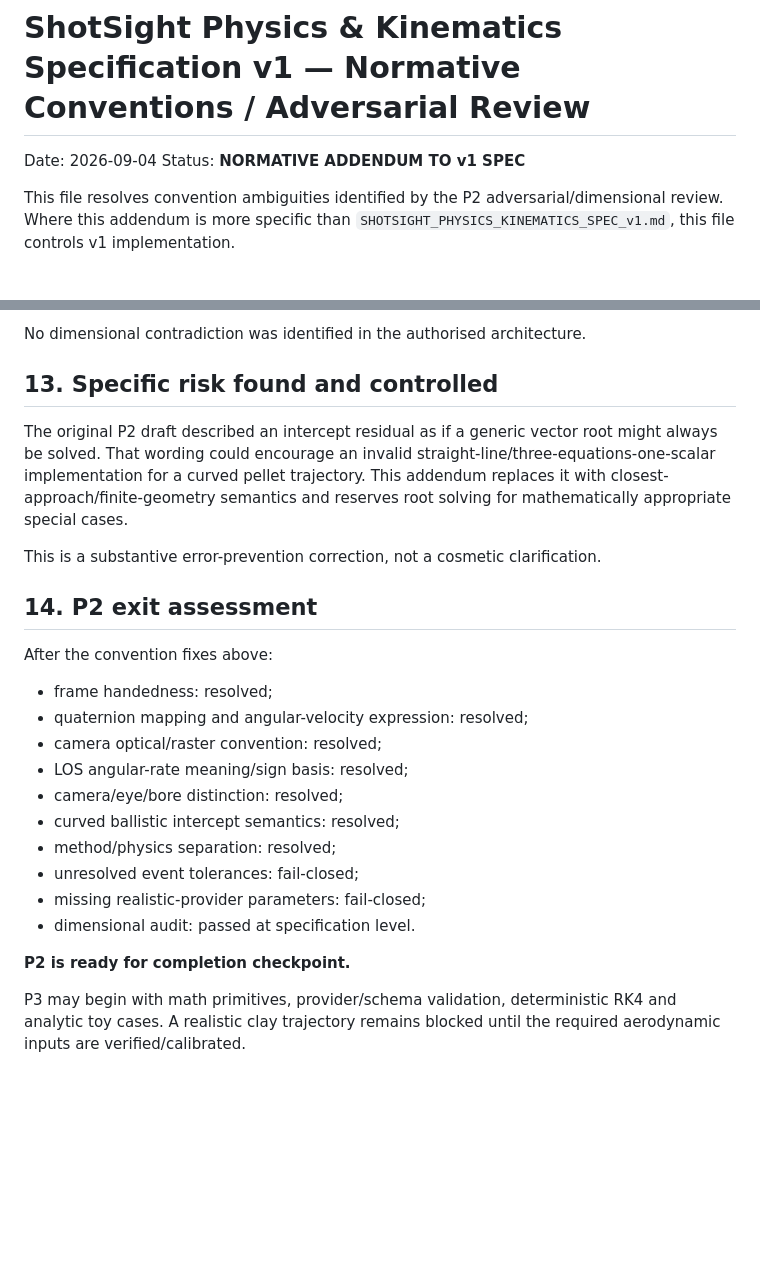
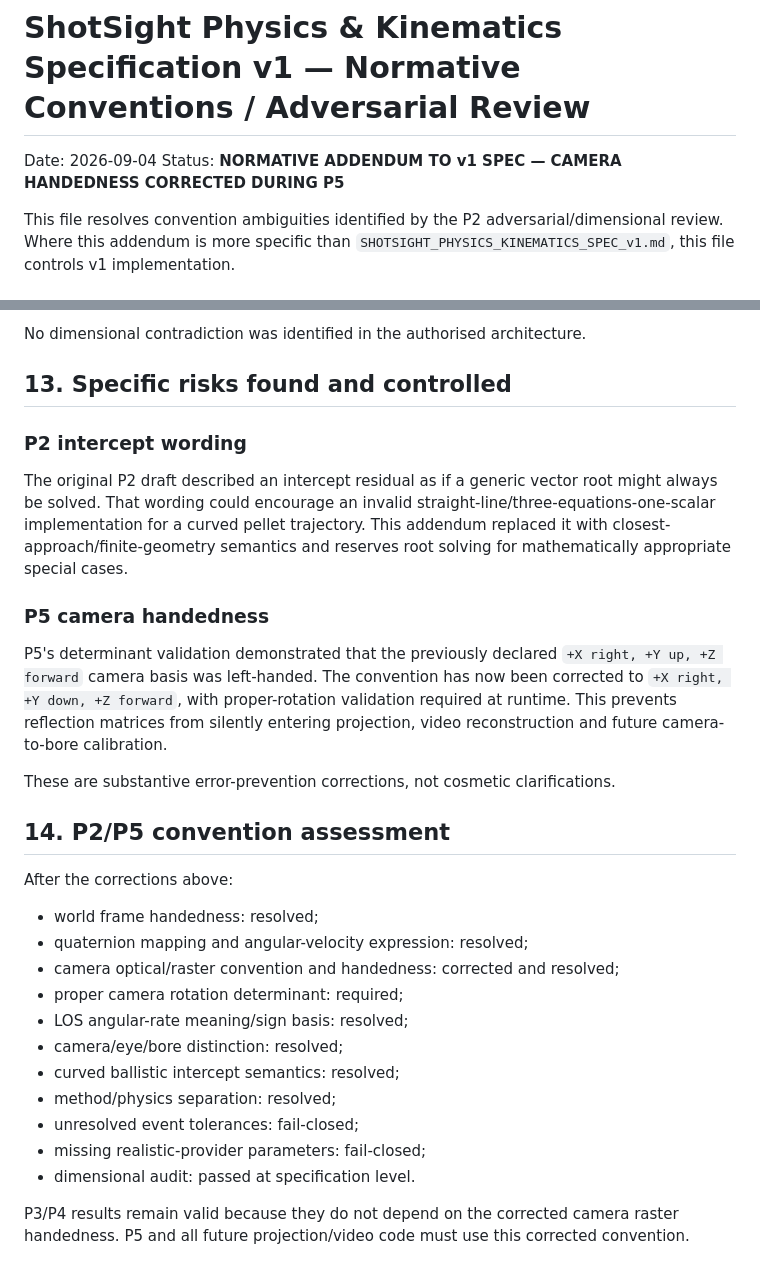
Before and after one commit to carlgregg-ai/shotsight-web, a Markdown page: docs/physics/SHOTSIGHT_PHYSICS_KINEMATICS_SPEC_v1_CONVENTIONS.md, 2 parts joined by grey strips. Drawn GitHub-style; blank space fills up the shorter version.

```diff
--- a/docs/physics/SHOTSIGHT_PHYSICS_KINEMATICS_SPEC_v1_CONVENTIONS.md
+++ b/docs/physics/SHOTSIGHT_PHYSICS_KINEMATICS_SPEC_v1_CONVENTIONS.md
@@ -1,7 +1,7 @@
 # ShotSight Physics & Kinematics Specification v1 — Normative Conventions / Adversarial Review
 
 Date: 2026-09-04
-Status: **NORMATIVE ADDENDUM TO v1 SPEC**
+Status: **NORMATIVE ADDENDUM TO v1 SPEC — CAMERA HANDEDNESS CORRECTED DURING P5**
 
 This file resolves convention ambiguities identified by the P2 adversarial/dimensional review. Where this addendum is more specific than `SHOTSIGHT_PHYSICS_KINEMATICS_SPEC_v1.md`, this file controls v1 implementation.
 
@@ -206,19 +228,26 @@ Reviewed dimensions:
 
 No dimensional contradiction was identified in the authorised architecture.
 
-## 13. Specific risk found and controlled
+## 13. Specific risks found and controlled
 
-The original P2 draft described an intercept residual as if a generic vector root might always be solved. That wording could encourage an invalid straight-line/three-equations-one-scalar implementation for a curved pellet trajectory. This addendum replaces it with closest-approach/finite-geometry semantics and reserves root solving for mathematically appropriate special cases.
+### P2 intercept wording
 
-This is a substantive error-prevention correction, not a cosmetic clarification.
+The original P2 draft described an intercept residual as if a generic vector root might always be solved. That wording could encourage an invalid straight-line/three-equations-one-scalar implementation for a curved pellet trajectory. This addendum replaced it with closest-approach/finite-geometry semantics and reserves root solving for mathematically appropriate special cases.
 
-## 14. P2 exit assessment
+### P5 camera handedness
 
-After the convention fixes above:
+P5's determinant validation demonstrated that the previously declared `+X right, +Y up, +Z forward` camera basis was left-handed. The convention has now been corrected to `+X right, +Y down, +Z forward`, with proper-rotation validation required at runtime. This prevents reflection matrices from silently entering projection, video reconstruction and future camera-to-bore calibration.
 
-- frame handedness: resolved;
+These are substantive error-prevention corrections, not cosmetic clarifications.
+
+## 14. P2/P5 convention assessment
+
+After the corrections above:
+
+- world frame handedness: resolved;
 - quaternion mapping and angular-velocity expression: resolved;
-- camera optical/raster convention: resolved;
+- camera optical/raster convention and handedness: corrected and resolved;
+- proper camera rotation determinant: required;
 - LOS angular-rate meaning/sign basis: resolved;
 - camera/eye/bore distinction: resolved;
 - curved ballistic intercept semantics: resolved;
@@ -227,6 +256,4 @@ After the convention fixes above:
 - missing realistic-provider parameters: fail-closed;
 - dimensional audit: passed at specification level.
 
-**P2 is ready for completion checkpoint.**
-
-P3 may begin with math primitives, provider/schema validation, deterministic RK4 and analytic toy cases. A realistic clay trajectory remains blocked until the required aerodynamic inputs are verified/calibrated.
+P3/P4 results remain valid because they do not depend on the corrected camera raster handedness. P5 and all future projection/video code must use this corrected convention.
```
Also changed, not shown: other parts of docs/physics/SHOTSIGHT_PHYSICS_KINEMATICS_SPEC_v1_CONVENTIONS.md (+32 -10 lines).
